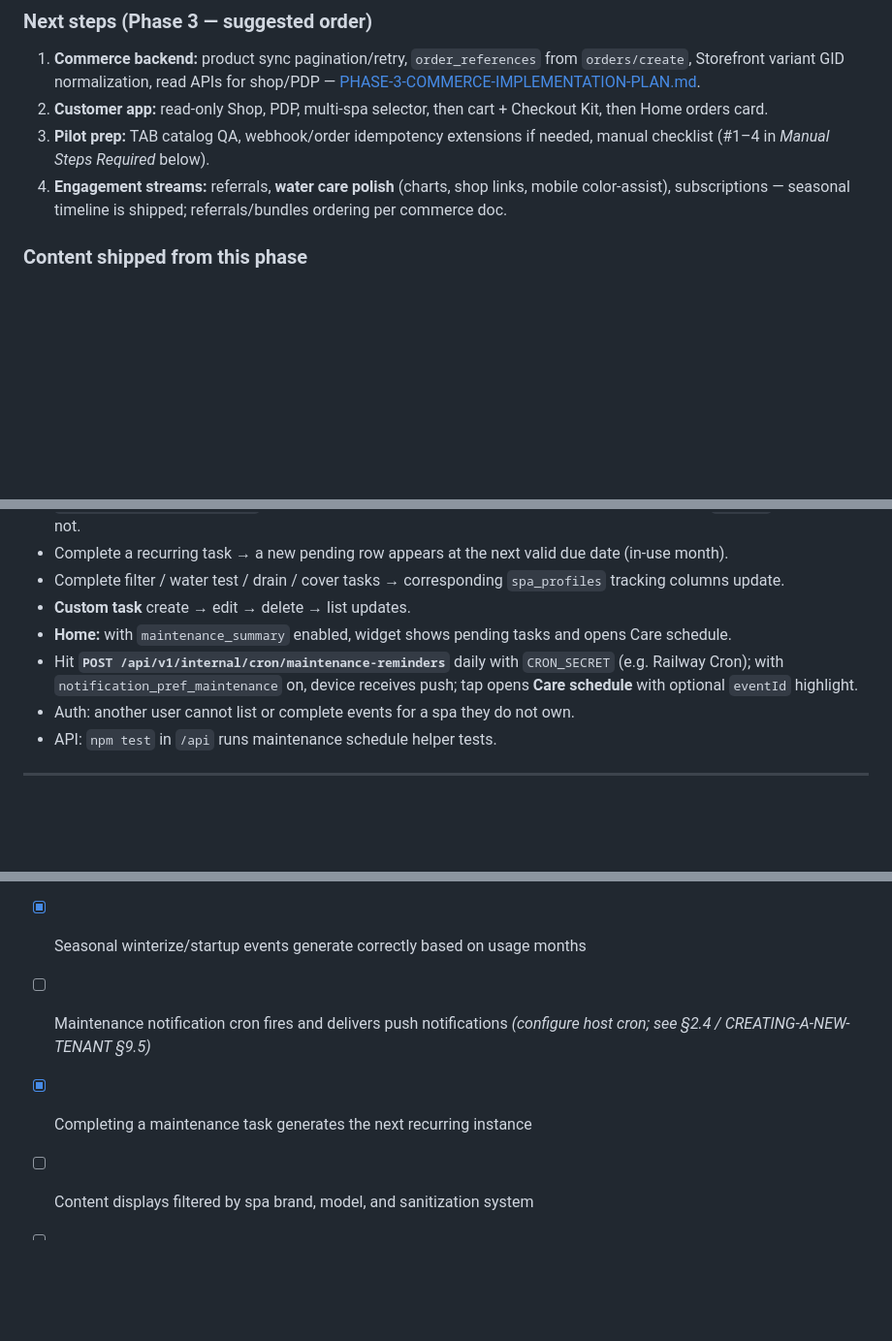
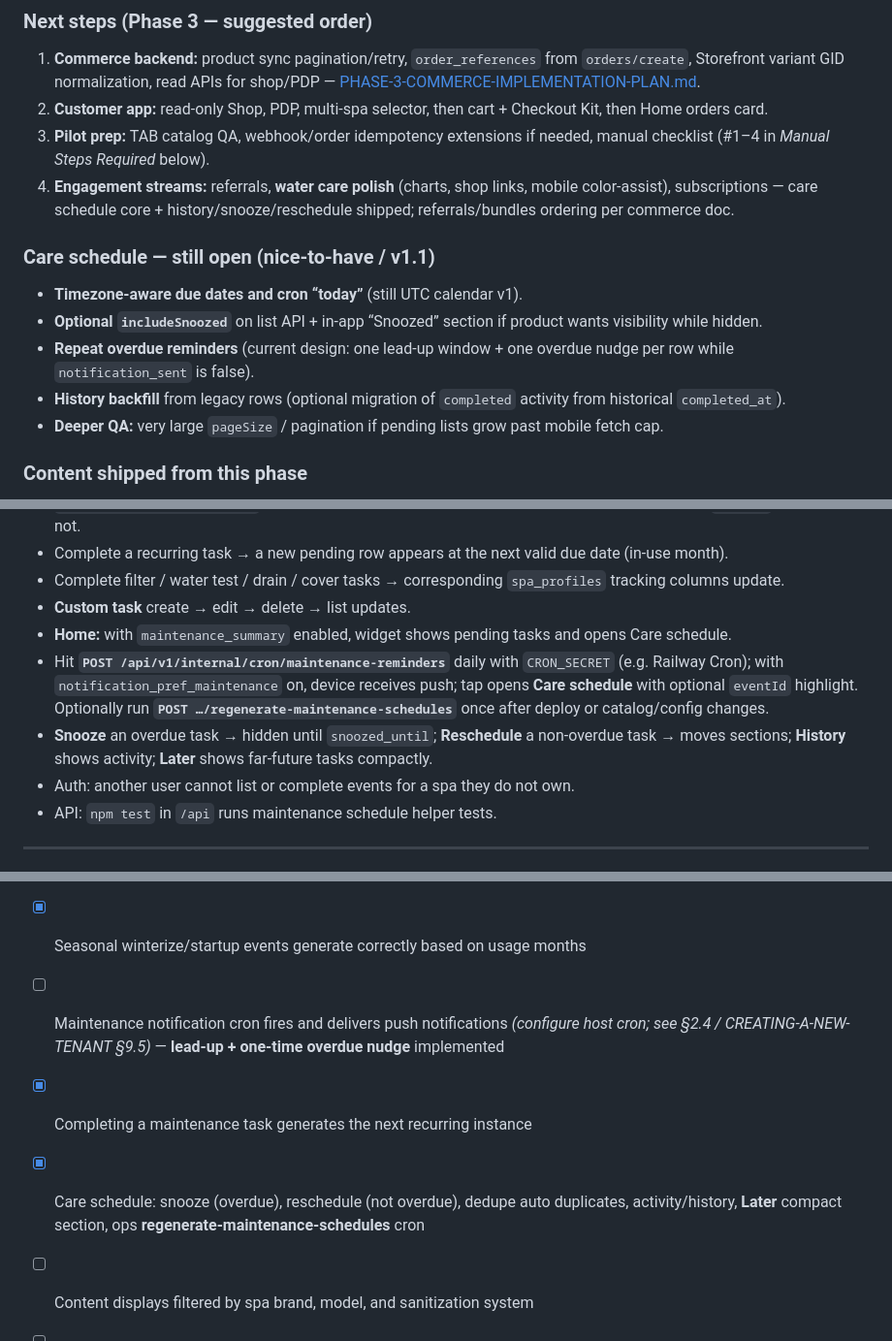
Before and after one commit to TimpCreative/hot-tub-companion, a Markdown page: PHASE-3-ENGAGEMENT.md, 3 parts joined by grey strips. Shown at 97% size. Rendered like a GitHub page; blank space fills up the shorter version.

```diff
--- a/PHASE-3-ENGAGEMENT.md
+++ b/PHASE-3-ENGAGEMENT.md
@@ -26,7 +26,15 @@
 1. **Commerce backend:** product sync pagination/retry, `order_references` from `orders/create`, Storefront variant GID normalization, read APIs for shop/PDP — [PHASE-3-COMMERCE-IMPLEMENTATION-PLAN.md](./PHASE-3-COMMERCE-IMPLEMENTATION-PLAN.md#recommended-delivery-order).
 2. **Customer app:** read-only Shop, PDP, multi-spa selector, then cart + Checkout Kit, then Home orders card.
 3. **Pilot prep:** TAB catalog QA, webhook/order idempotency extensions if needed, manual checklist (#1–4 in *Manual Steps Required* below).
-4. **Engagement streams:** referrals, **water care polish** (charts, shop links, mobile color-assist), subscriptions — seasonal timeline is shipped; referrals/bundles ordering per commerce doc.
+4. **Engagement streams:** referrals, **water care polish** (charts, shop links, mobile color-assist), subscriptions — care schedule core + history/snooze/reschedule shipped; referrals/bundles ordering per commerce doc.
+
+### Care schedule — still open (nice-to-have / v1.1)
+
+- **Timezone-aware due dates and cron “today”** (still UTC calendar v1).
+- **Optional `includeSnoozed`** on list API + in-app “Snoozed” section if product wants visibility while hidden.
+- **Repeat overdue reminders** (current design: one lead-up window + one overdue nudge per row while `notification_sent` is false).
+- **History backfill** from legacy rows (optional migration of `completed` activity from historical `completed_at`).
+- **Deeper QA:** very large `pageSize` / pagination if pending lists grow past mobile fetch cap.
 
 ### Content shipped from this phase
 
@@ -330,7 +348,8 @@ DELETE /api/v1/maintenance/:id  (only custom events)
 - Complete filter / water test / drain / cover tasks → corresponding `spa_profiles` tracking columns update.
 - **Custom task** create → edit → delete → list updates.
 - **Home:** with `maintenance_summary` enabled, widget shows pending tasks and opens Care schedule.
-- Hit **`POST /api/v1/internal/cron/maintenance-reminders`** daily with `CRON_SECRET` (e.g. Railway Cron); with `notification_pref_maintenance` on, device receives push; tap opens **Care schedule** with optional `eventId` highlight.
+- Hit **`POST /api/v1/internal/cron/maintenance-reminders`** daily with `CRON_SECRET` (e.g. Railway Cron); with `notification_pref_maintenance` on, device receives push; tap opens **Care schedule** with optional `eventId` highlight. Optionally run **`POST …/regenerate-maintenance-schedules`** once after deploy or catalog/config changes.
+- **Snooze** an overdue task → hidden until `snoozed_until`; **Reschedule** a non-overdue task → moves sections; **History** shows activity; **Later** shows far-future tasks compactly.
 - Auth: another user cannot list or complete events for a spa they do not own.
 - API: `npm test` in `/api` runs maintenance schedule helper tests.
 
@@ -1041,8 +1060,9 @@ Before moving to Phase 4, verify:
 - [ ] Trend charts render correctly for 30/60/90 day views
 - [x] Maintenance timeline auto-generates on spa registration
 - [x] Seasonal winterize/startup events generate correctly based on usage months
-- [ ] Maintenance notification cron fires and delivers push notifications *(configure host cron; see §2.4 / CREATING-A-NEW-TENANT §9.5)*
+- [ ] Maintenance notification cron fires and delivers push notifications *(configure host cron; see §2.4 / CREATING-A-NEW-TENANT §9.5)* — **lead-up + one-time overdue nudge** implemented
 - [x] Completing a maintenance task generates the next recurring instance
+- [x] Care schedule: snooze (overdue), reschedule (not overdue), dedupe auto duplicates, activity/history, **Later** compact section, ops **regenerate-maintenance-schedules** cron
 - [ ] Content displays filtered by spa brand, model, and sanitization system
 - [ ] Retailer content takes priority over universal content
 - [ ] Video content embeds YouTube correctly
```
Also changed, not shown: other parts of PHASE-3-ENGAGEMENT.md (+22 -12 lines).
